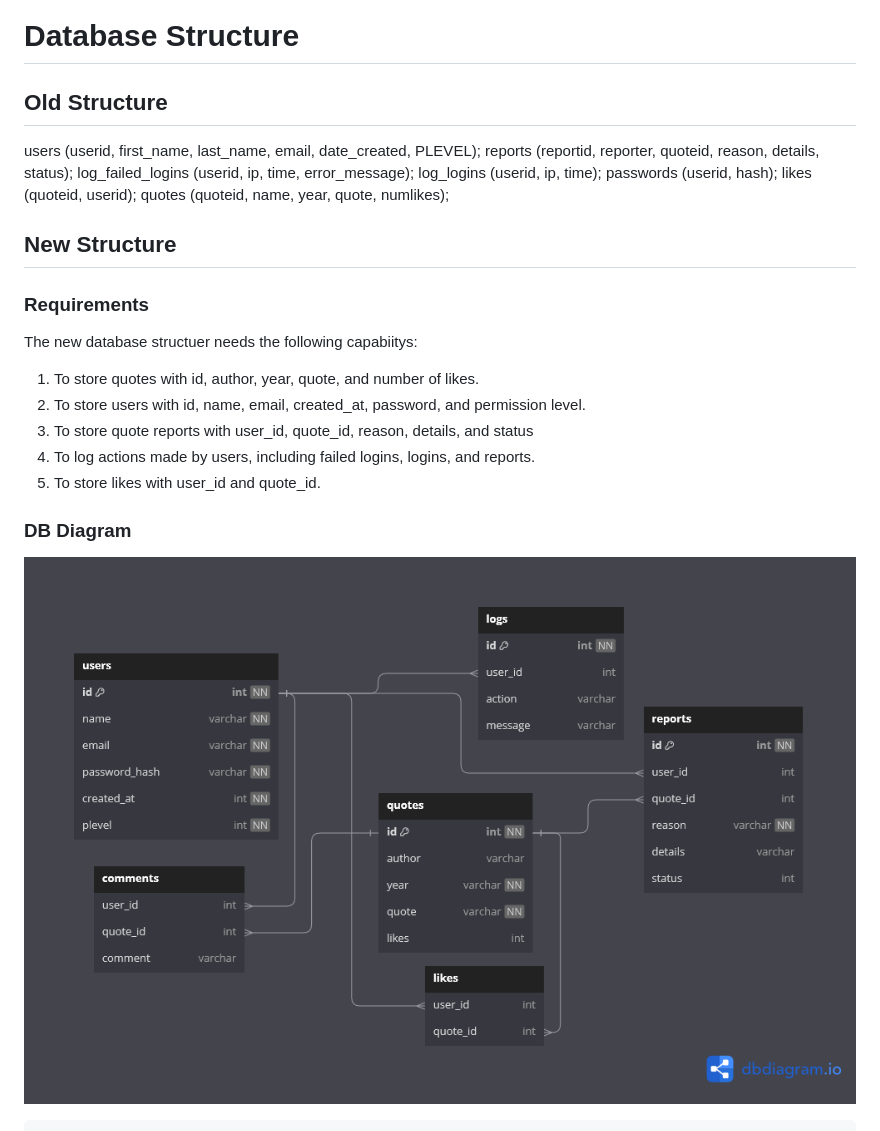
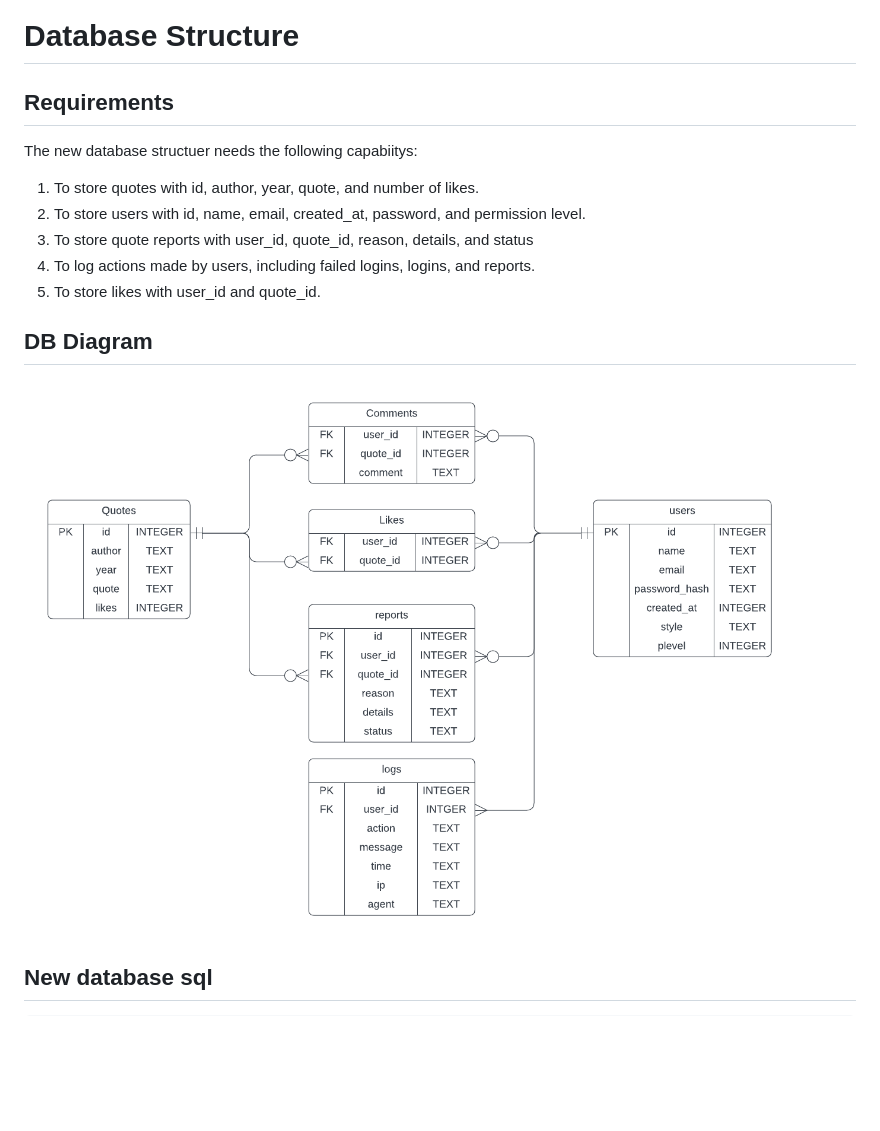
Before and after one commit to ArchieHickmott/quotebook, a Markdown page: docs/design/database.md, the part around the change printed below. GitHub-like rendering; pictures changed too: docs/design/assets/dbdiagram.png; blank space fills up the shorter version.

````diff
--- a/docs/design/database.md
+++ b/docs/design/database.md
@@ -1,16 +1,6 @@
 # Database Structure
 
-## Old Structure
-users (userid, first_name, last_name, email, date_created, PLEVEL);
-reports (reportid, reporter, quoteid, reason, details, status);
-log_failed_logins (userid, ip, time, error_message);
-log_logins (userid, ip, time);
-passwords (userid, hash);
-likes (quoteid, userid);
-quotes (quoteid, name, year, quote, numlikes);
-
-## New Structure
-### Requirements
+## Requirements
 The new database structuer needs the following capabiitys:
 1. To store quotes with id, author, year, quote, and number of likes.
 2. To store users with id, name, email, created_at, password, and permission level.
@@ -18,6 +8,8 @@ The new database structuer needs the following capabiitys:
 4. To log actions made by users, including failed logins, logins, and reports.
 5. To store likes with user_id and quote_id.
 
-### DB Diagram
+## DB Diagram
 ![DB Diagram](./assets/dbdiagram.png)
+
+## New database sql
 ```sql
````
Also changed, not shown: other parts of docs/design/database.md (+24 -68 lines).
